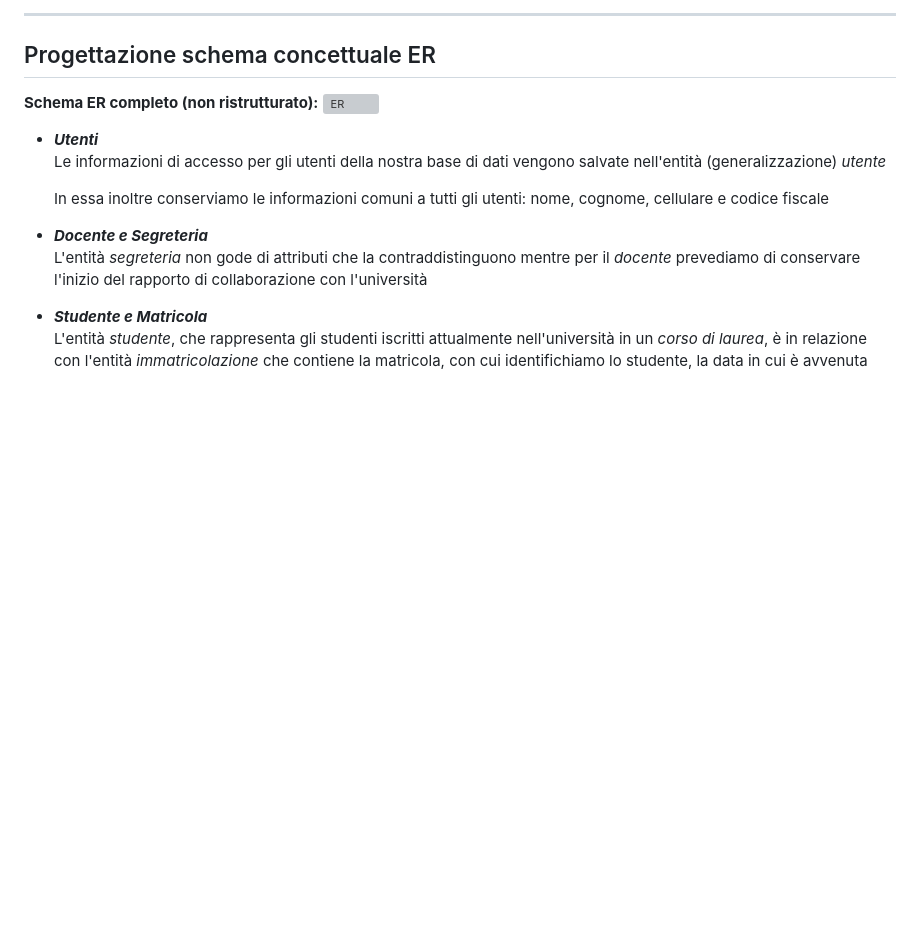
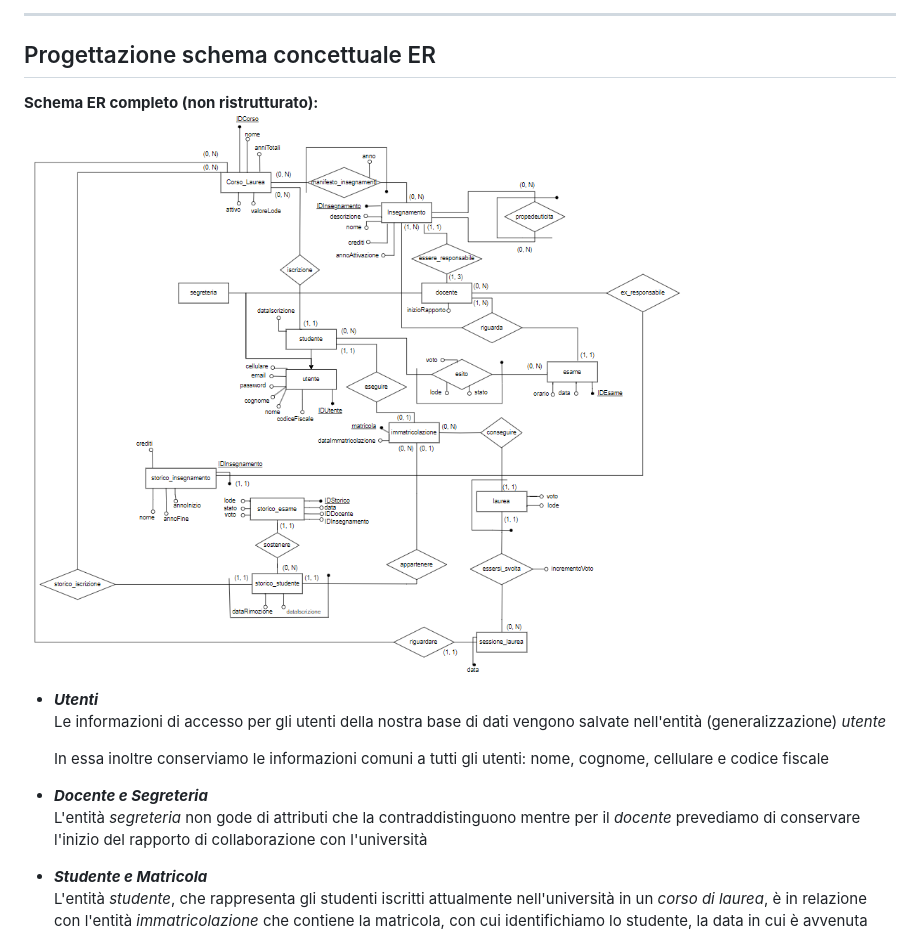
Before and after one commit to michelebolis/UniversityExamSystem, a Markdown page: documentazione/documentazione.md, the part around the change. Drawn GitHub-style; pictures changed too: documentazione/img/ER_raw.png (added); blank space fills up the shorter version; grey boxes are pictures that could not be loaded.

Commit message:
fix img

```diff
--- a/documentazione/documentazione.md
+++ b/documentazione/documentazione.md
@@ -34,7 +34,7 @@ Ad ogni ruolo sono associate diverse funzionalità ed accesso ad informazioni di
 ## Progettazione schema concettuale ER
 
 **Schema ER completo (non ristrutturato):**
-![ER](https://github.com/michelebolis/UniversityExamSystem/blob/main/documentazione/img/ER.png?raw=True)
+![ER](https://github.com/michelebolis/UniversityExamSystem/blob/main/documentazione/img/ER_raw.png?raw=True)
 
 - _**Utenti**_
   Le informazioni di accesso per gli utenti della nostra base di dati vengono salvate nell'entità (generalizzazione) _utente_
```
